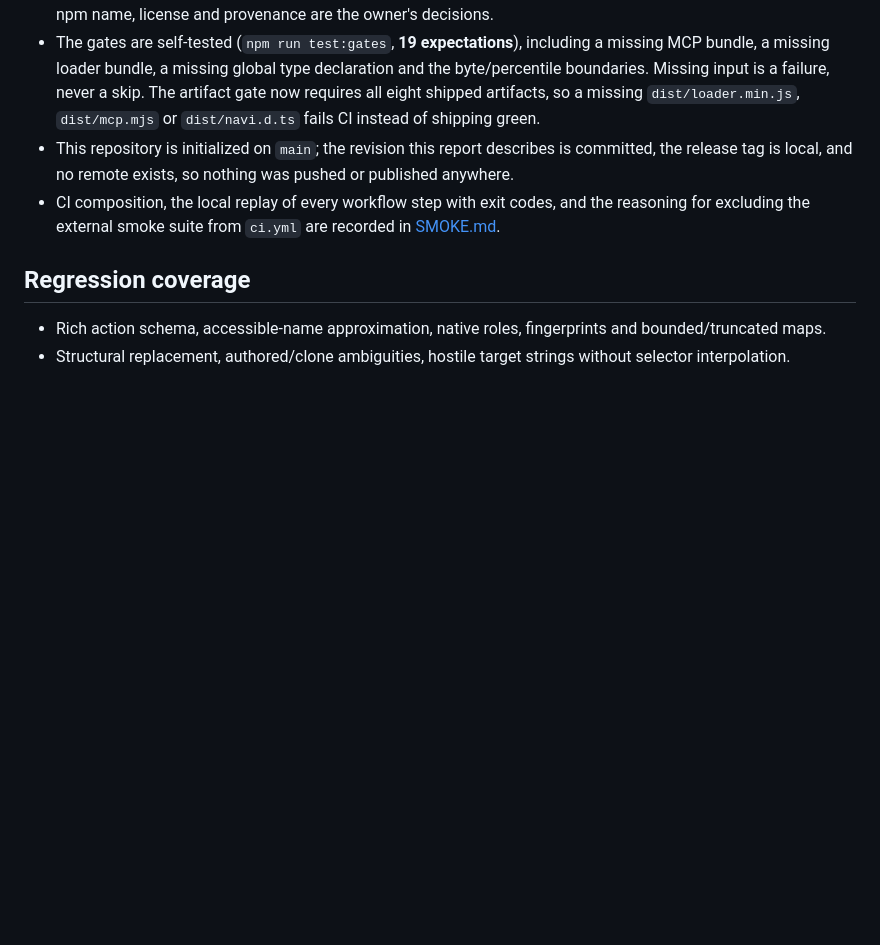
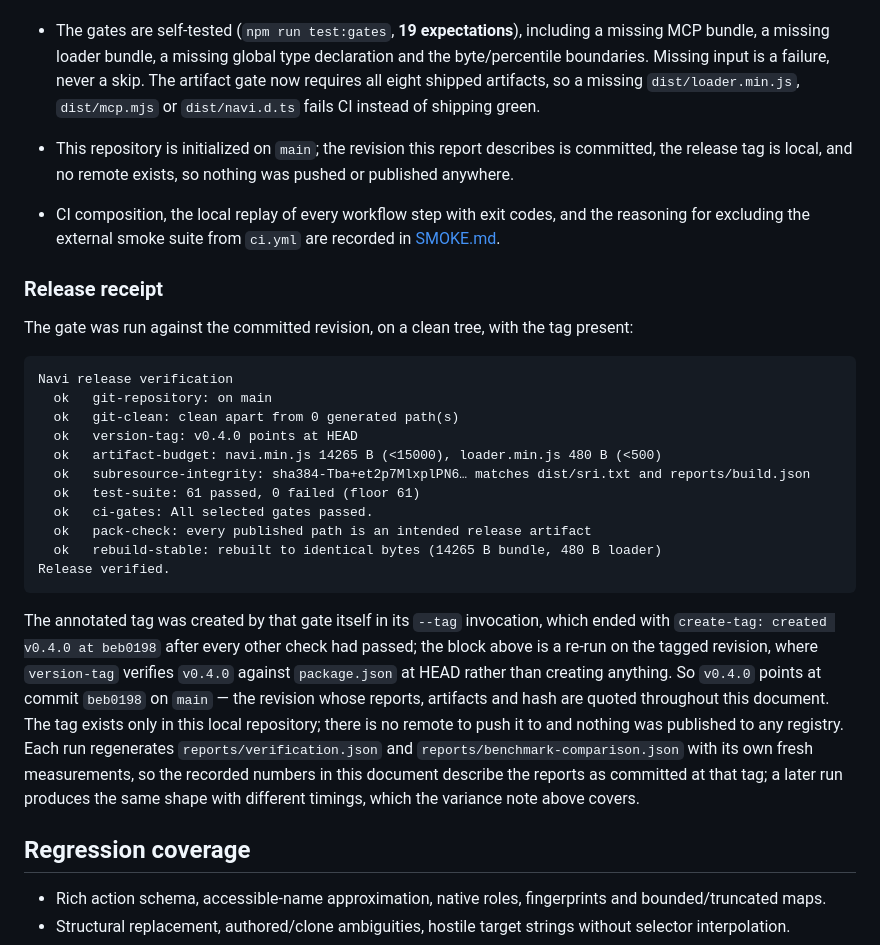
Before and after one commit to Wub796/Navi, a Markdown page: reports/VERIFICATION.md, the part around the change. GitHub-like rendering; blank space fills up the shorter version.

Commit message:
Record the release-gate receipt for v0.4.0 in the verification report
The gate now has a receipt showing the tagged revision verified on a clean
tree: 61 tests, matching SRI, both byte budgets, the CI gates, the publish
allowlist and a byte-identical rebuild.

🤖 Generated with Codebuff
Co-Authored-By: Codebuff <noreply@codebuff.com>

````diff
--- a/reports/VERIFICATION.md
+++ b/reports/VERIFICATION.md
@@ -80,7 +80,28 @@ Tick instrumentation covers scheduled granular operations and maintains an all-t
 - `.github/workflows/release.yml` runs the same gate on a `v*` tag push or on dispatch, checking out with `fetch-depth: 0` because the tag has to be visible, and can create and push the tag itself. A tag push re-runs verification with tag creation off, so the two triggers cannot loop. Publishing to a registry is deliberately not automated: the npm name, license and provenance are the owner's decisions.
 - The gates are self-tested (`npm run test:gates`, **19 expectations**), including a missing MCP bundle, a missing loader bundle, a missing global type declaration and the byte/percentile boundaries. Missing input is a failure, never a skip. The artifact gate now requires all eight shipped artifacts, so a missing `dist/loader.min.js`, `dist/mcp.mjs` or `dist/navi.d.ts` fails CI instead of shipping green.
 - This repository is initialized on `main`; the revision this report describes is committed, the release tag is local, and no remote exists, so nothing was pushed or published anywhere.
+
 - CI composition, the local replay of every workflow step with exit codes, and the reasoning for excluding the external smoke suite from `ci.yml` are recorded in [SMOKE.md](SMOKE.md).
+
+### Release receipt
+
+The gate was run against the committed revision, on a clean tree, with the tag present:
+
+```
+Navi release verification
+  ok   git-repository: on main
+  ok   git-clean: clean apart from 0 generated path(s)
+  ok   version-tag: v0.4.0 points at HEAD
+  ok   artifact-budget: navi.min.js 14265 B (<15000), loader.min.js 480 B (<500)
+  ok   subresource-integrity: sha384-Tba+et2p7MlxplPN6… matches dist/sri.txt and reports/build.json
+  ok   test-suite: 61 passed, 0 failed (floor 61)
+  ok   ci-gates: All selected gates passed.
+  ok   pack-check: every published path is an intended release artifact
+  ok   rebuild-stable: rebuilt to identical bytes (14265 B bundle, 480 B loader)
+Release verified.
+```
+
+The annotated tag was created by that gate itself in its `--tag` invocation, which ended with `create-tag: created v0.4.0 at beb0198` after every other check had passed; the block above is a re-run on the tagged revision, where `version-tag` verifies `v0.4.0` against `package.json` at HEAD rather than creating anything. So `v0.4.0` points at commit `beb0198` on `main` — the revision whose reports, artifacts and hash are quoted throughout this document. The tag exists only in this local repository; there is no remote to push it to and nothing was published to any registry. Each run regenerates `reports/verification.json` and `reports/benchmark-comparison.json` with its own fresh measurements, so the recorded numbers in this document describe the reports as committed at that tag; a later run produces the same shape with different timings, which the variance note above covers.
 
 ## Regression coverage
 
````
